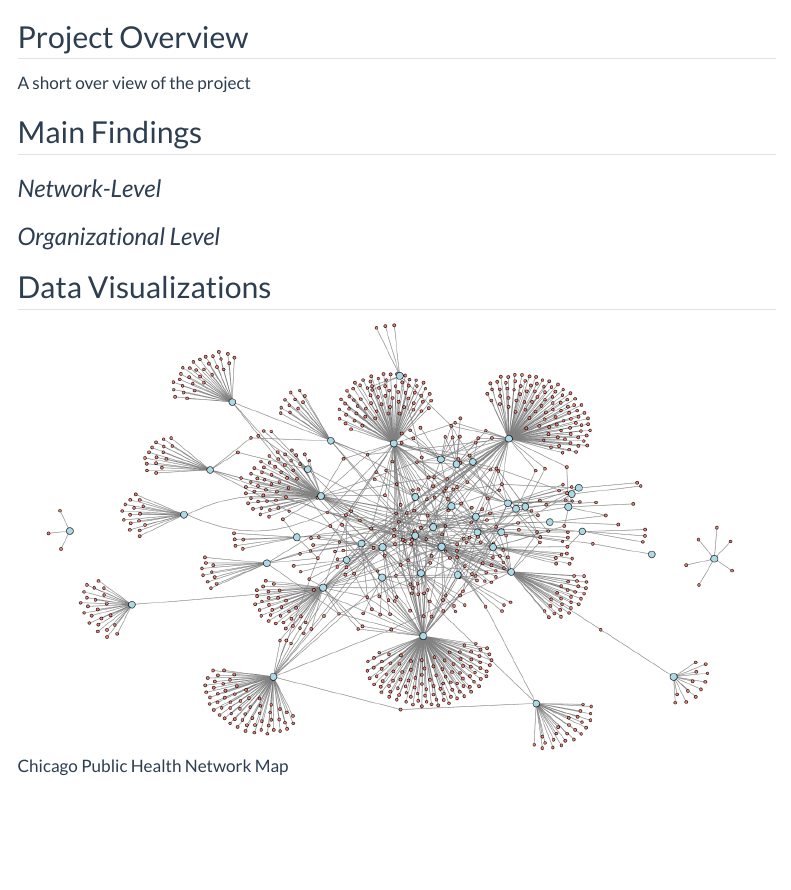
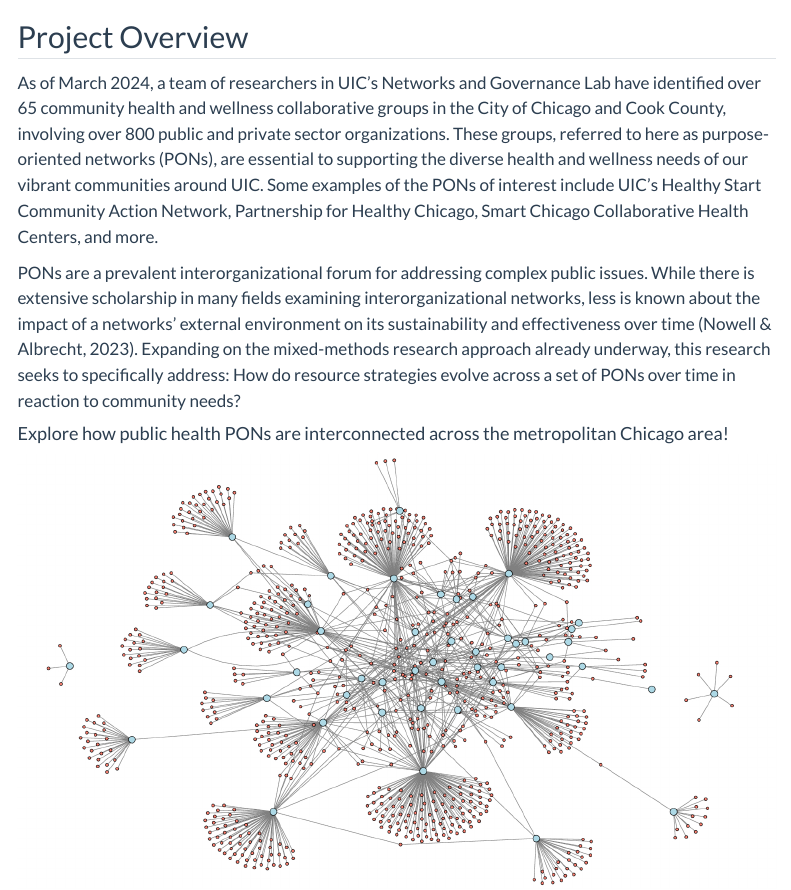
Before and after one commit to KANetGeek/ChiHealthPONsWeb, a Quarto document (index.qmd): the page in a window 1100 px wide, from its top. Rendered offline with R 4.5, knitr and Pandoc in place of Quarto, with nearby package versions; menus at the side of the page are left out.

Commit message:
Update project overview

```diff
--- a/index.qmd
+++ b/index.qmd
@@ -5,14 +5,10 @@ format: html
 
 ## Project Overview
 
-A short over view of the project
+As of March 2024, a team of researchers in UIC’s Networks and Governance Lab have identified over 65 community health and wellness collaborative groups in the City of Chicago and Cook County, involving over 800 public and private sector organizations. These groups, referred to here as purpose-oriented networks (PONs), are essential to supporting the diverse health and wellness needs of our vibrant communities around UIC. Some examples of the PONs of interest include UIC’s Healthy Start Community Action Network, Partnership for Healthy Chicago, Smart Chicago Collaborative Health Centers, and more.
 
-## Main Findings
+PONs are a prevalent interorganizational forum for addressing complex public issues. While there is extensive scholarship in many fields examining interorganizational networks, less is known about the impact of a networks’ external environment on its sustainability and effectiveness over time (Nowell & Albrecht, 2023). Expanding on the mixed-methods research approach already underway, this research seeks to specifically address: How do resource strategies evolve across a set of PONs over time in reaction to community needs?
 
-### *Network-Level*
-
-### *Organizational Level*
-
-## Data Visualizations
+#### Explore how public health PONs are interconnected across the metropolitan Chicago area!
 
 ![Chicago Public Health Network Map](Visualizations/Chicago%20Health%20PONs%20orgs%20only.jpeg)
```
